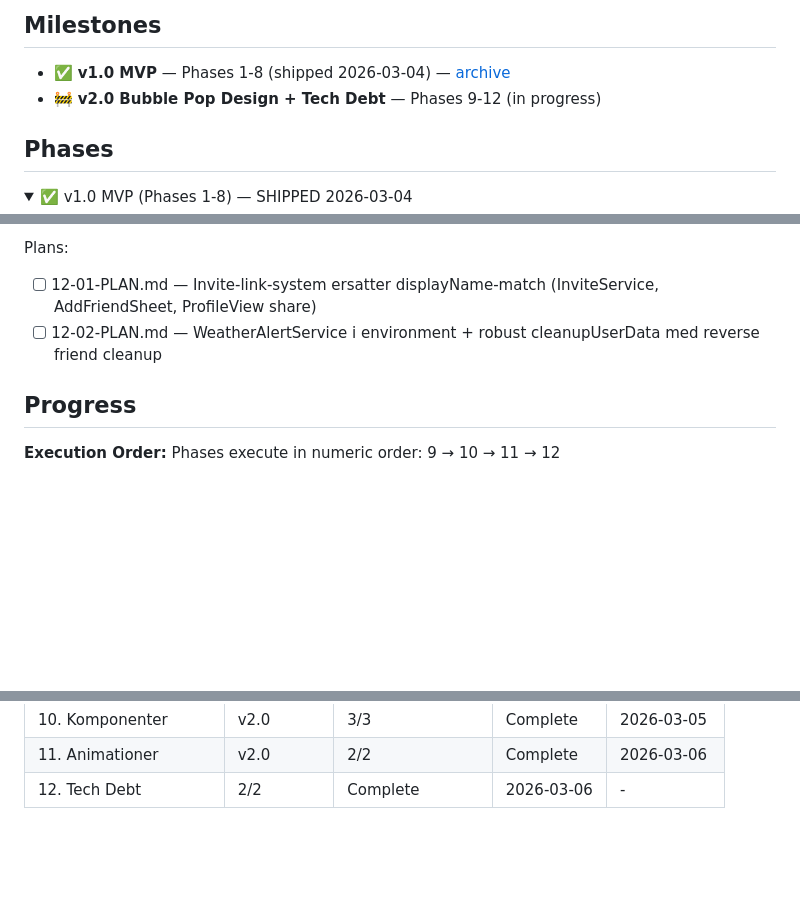
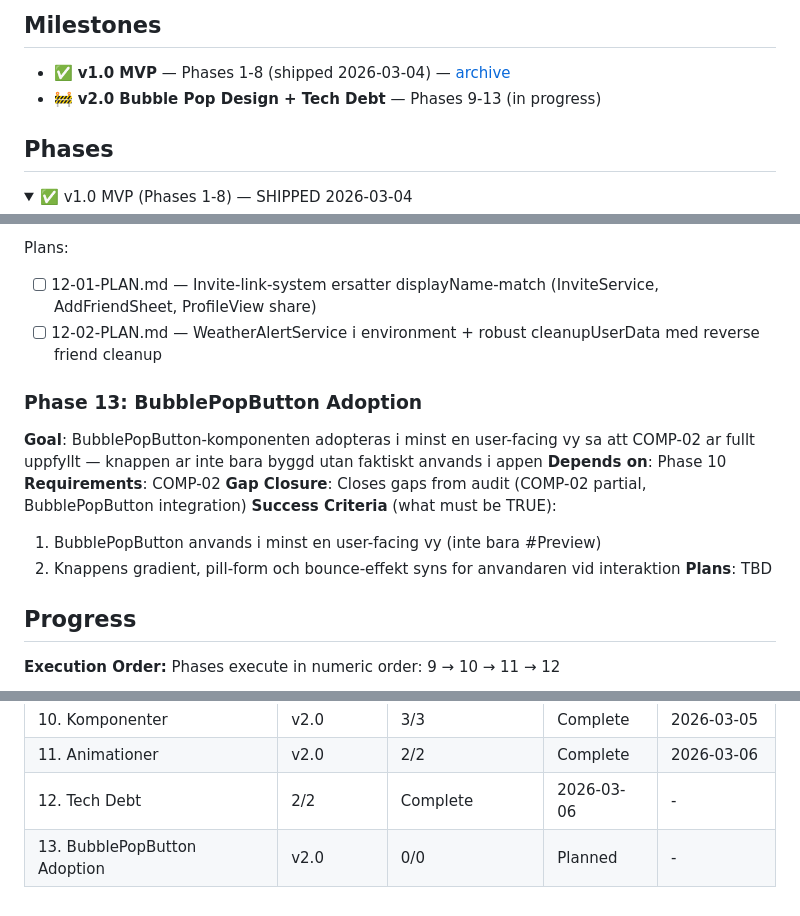
Before and after one commit to sandenskog/weatherfriends, a Markdown page: .planning/ROADMAP.md, 3 parts joined by grey strips. Rendered like a GitHub page; folded sections open; blank space fills up the shorter version.

Commit message:
docs(roadmap): add gap closure phase 13 — BubblePopButton adoption

```diff
--- a/.planning/ROADMAP.md
+++ b/.planning/ROADMAP.md
@@ -3,7 +3,7 @@
 ## Milestones
 
 - ✅ **v1.0 MVP** — Phases 1-8 (shipped 2026-03-04) — [archive](milestones/v1.0-ROADMAP.md)
-- 🚧 **v2.0 Bubble Pop Design + Tech Debt** — Phases 9-12 (in progress)
+- 🚧 **v2.0 Bubble Pop Design + Tech Debt** — Phases 9-13 (in progress)
 
 ## Phases
 
@@ -100,6 +100,16 @@ Plans:
 - [ ] 12-01-PLAN.md — Invite-link-system ersatter displayName-match (InviteService, AddFriendSheet, ProfileView share)
 - [ ] 12-02-PLAN.md — WeatherAlertService i environment + robust cleanupUserData med reverse friend cleanup
 
+### Phase 13: BubblePopButton Adoption
+**Goal**: BubblePopButton-komponenten adopteras i minst en user-facing vy sa att COMP-02 ar fullt uppfyllt — knappen ar inte bara byggd utan faktiskt anvands i appen
+**Depends on**: Phase 10
+**Requirements**: COMP-02
+**Gap Closure**: Closes gaps from audit (COMP-02 partial, BubblePopButton integration)
+**Success Criteria** (what must be TRUE):
+  1. BubblePopButton anvands i minst en user-facing vy (inte bara #Preview)
+  2. Knappens gradient, pill-form och bounce-effekt syns for anvandaren vid interaktion
+**Plans**: TBD
+
 ## Progress
 
 **Execution Order:**
@@ -124,3 +134,4 @@ Phases execute in numeric order: 9 → 10 → 11 → 12
 | 10. Komponenter | v2.0 | 3/3 | Complete | 2026-03-05 |
 | 11. Animationer | v2.0 | 2/2 | Complete | 2026-03-06 |
 | 12. Tech Debt | 2/2 | Complete    | 2026-03-06 | - |
+| 13. BubblePopButton Adoption | v2.0 | 0/0 | Planned | - |
```
Also changed, not shown: .planning/REQUIREMENTS.md (+3 -3 lines).
